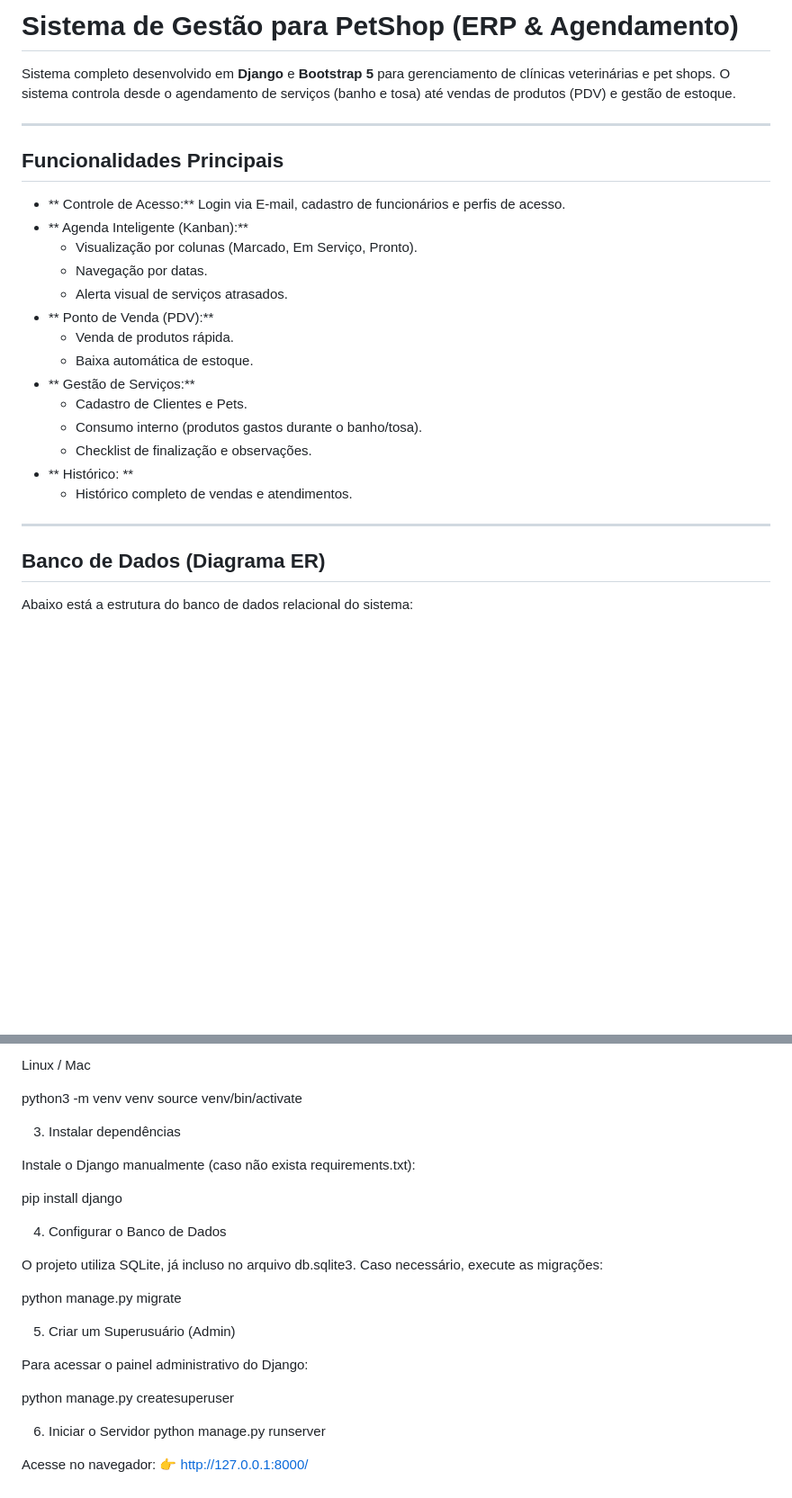
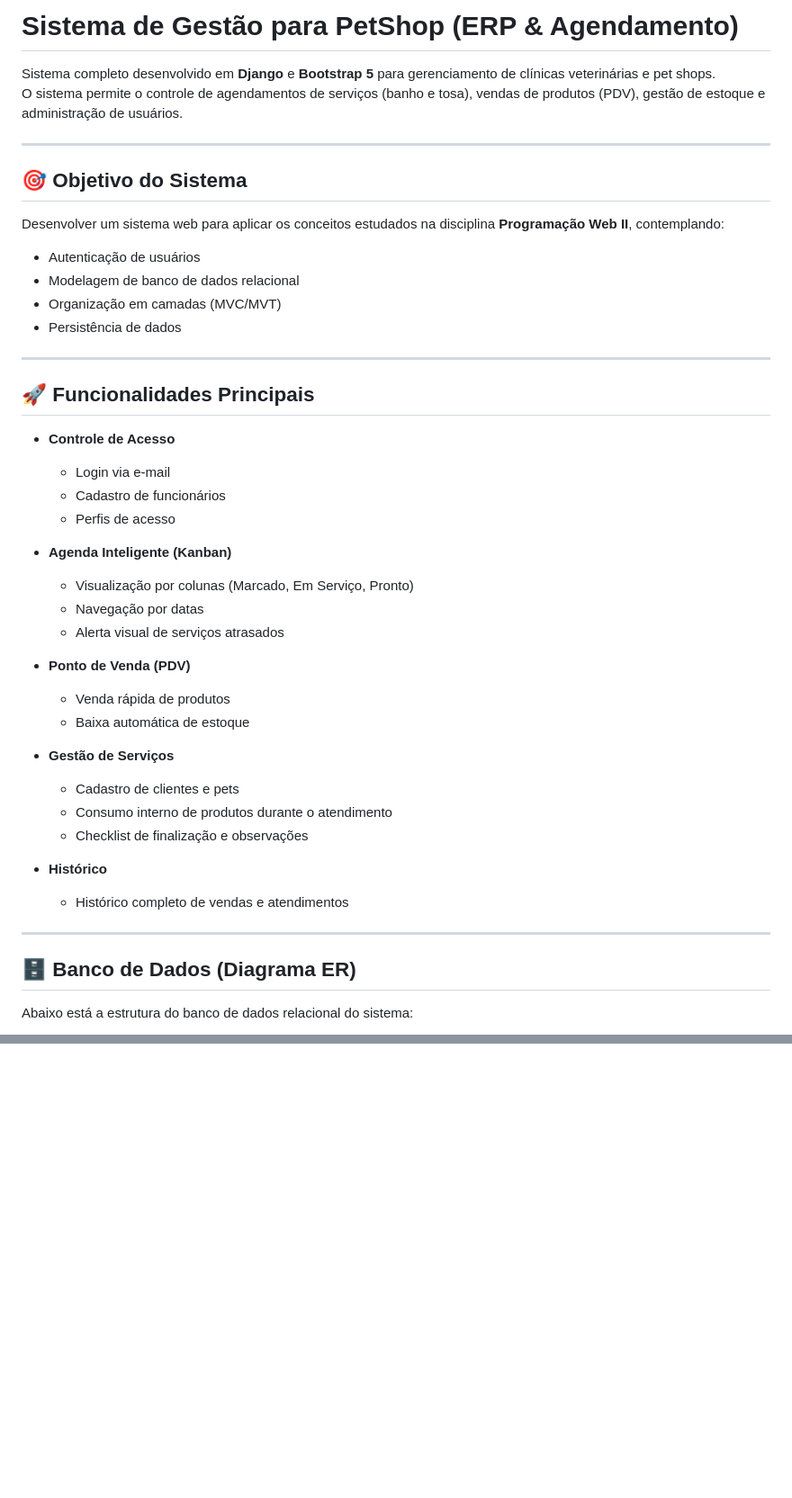
Before and after one commit to Ryanz1N/Sistema-petshop1, a Markdown page: README.md, 2 parts joined by grey strips. Shown at 90% size. GitHub-like rendering; blank space fills up the shorter version.

```diff
--- a/README.md
+++ b/README.md
@@ -1,28 +1,47 @@
-#  Sistema de Gestão para PetShop (ERP & Agendamento)
+# Sistema de Gestão para PetShop (ERP & Agendamento)
 
-Sistema completo desenvolvido em **Django** e **Bootstrap 5** para gerenciamento de clínicas veterinárias e pet shops. O sistema controla desde o agendamento de serviços (banho e tosa) até vendas de produtos (PDV) e gestão de estoque.
+Sistema completo desenvolvido em **Django** e **Bootstrap 5** para gerenciamento de clínicas veterinárias e pet shops.
+O sistema permite o controle de agendamentos de serviços (banho e tosa), vendas de produtos (PDV), gestão de estoque e administração de usuários.
 
 ---
 
-##  Funcionalidades Principais
+## 🎯 Objetivo do Sistema
 
-- ** Controle de Acesso:** Login via E-mail, cadastro de funcionários e perfis de acesso.
-- ** Agenda Inteligente (Kanban):**
-  - Visualização por colunas (Marcado, Em Serviço, Pronto).
-  - Navegação por datas.
-  - Alerta visual de serviços atrasados.
-- ** Ponto de Venda (PDV):**
-  - Venda de produtos rápida.
-  - Baixa automática de estoque.
-- ** Gestão de Serviços:**
-  - Cadastro de Clientes e Pets.
-  - Consumo interno (produtos gastos durante o banho/tosa).
-  - Checklist de finalização e observações.
-- ** Histórico: **
-  - Histórico completo de vendas e atendimentos.
+Desenvolver um sistema web para aplicar os conceitos estudados na disciplina **Programação Web II**, contemplando:
+- Autenticação de usuários
+- Modelagem de banco de dados relacional
+- Organização em camadas (MVC/MVT)
+- Persistência de dados
+
 ---
 
-## Banco de Dados (Diagrama ER)
+## 🚀 Funcionalidades Principais
+
+- **Controle de Acesso**
+  - Login via e-mail
+  - Cadastro de funcionários
+  - Perfis de acesso
+
+- **Agenda Inteligente (Kanban)**
+  - Visualização por colunas (Marcado, Em Serviço, Pronto)
+  - Navegação por datas
+  - Alerta visual de serviços atrasados
+
+- **Ponto de Venda (PDV)**
+  - Venda rápida de produtos
+  - Baixa automática de estoque
+
+- **Gestão de Serviços**
+  - Cadastro de clientes e pets
+  - Consumo interno de produtos durante o atendimento
+  - Checklist de finalização e observações
+
+- **Histórico**
+  - Histórico completo de vendas e atendimentos
+
+---
+
+## 🗄️ Banco de Dados (Diagrama ER)
 
 Abaixo está a estrutura do banco de dados relacional do sistema:
 
@@ -143,30 +144,0 @@ venv\Scripts\activate
-Linux / Mac
-
-python3 -m venv venv
-source venv/bin/activate
-
-3. Instalar dependências
-
-Instale o Django manualmente (caso não exista requirements.txt):
-
-pip install django
-
-4. Configurar o Banco de Dados
-
-O projeto utiliza SQLite, já incluso no arquivo db.sqlite3.
-Caso necessário, execute as migrações:
-
-python manage.py migrate
-
-5. Criar um Superusuário (Admin)
-
-Para acessar o painel administrativo do Django:
-
-python manage.py createsuperuser
-
-6. Iniciar o Servidor
-python manage.py runserver
-
-
-Acesse no navegador:
-👉 http://127.0.0.1:8000/
```
Also changed, not shown: other parts of README.md (+15 -32 lines).
